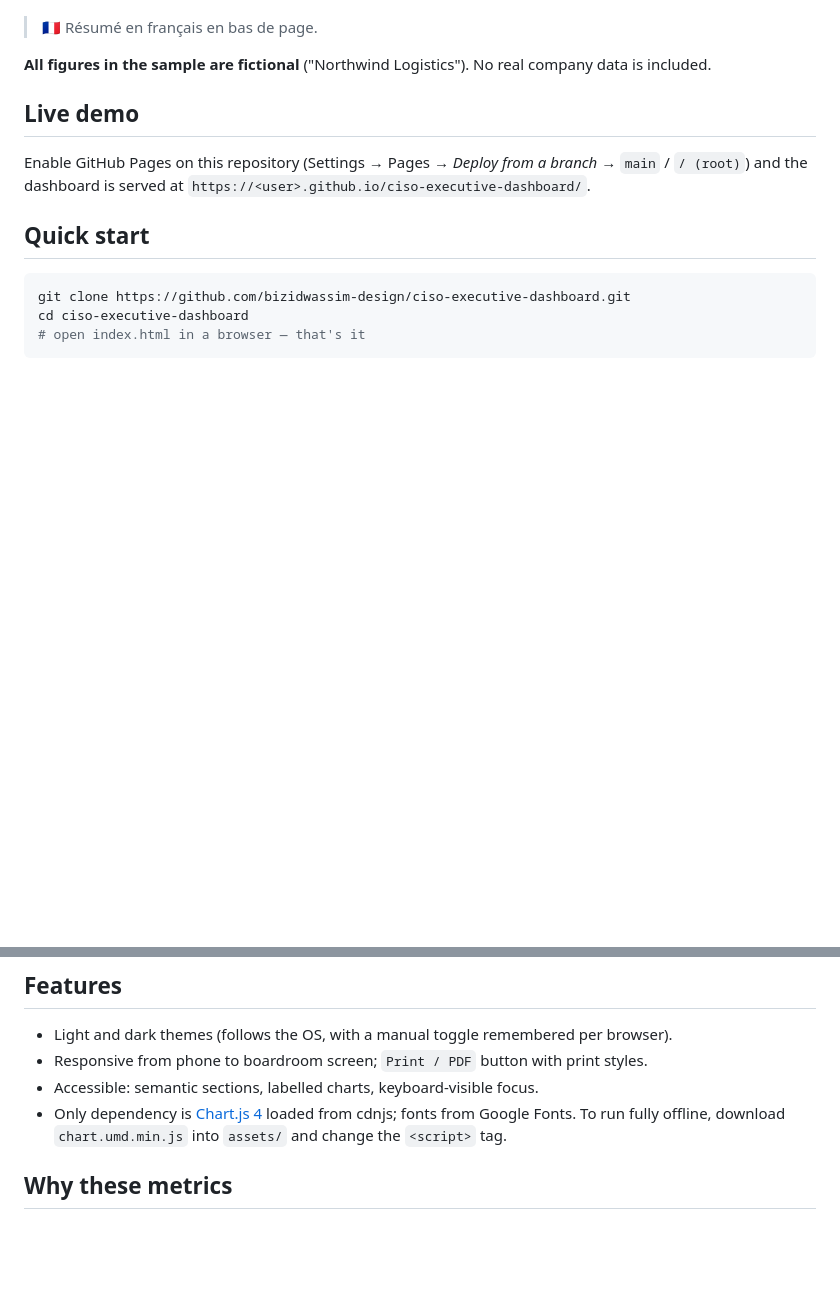
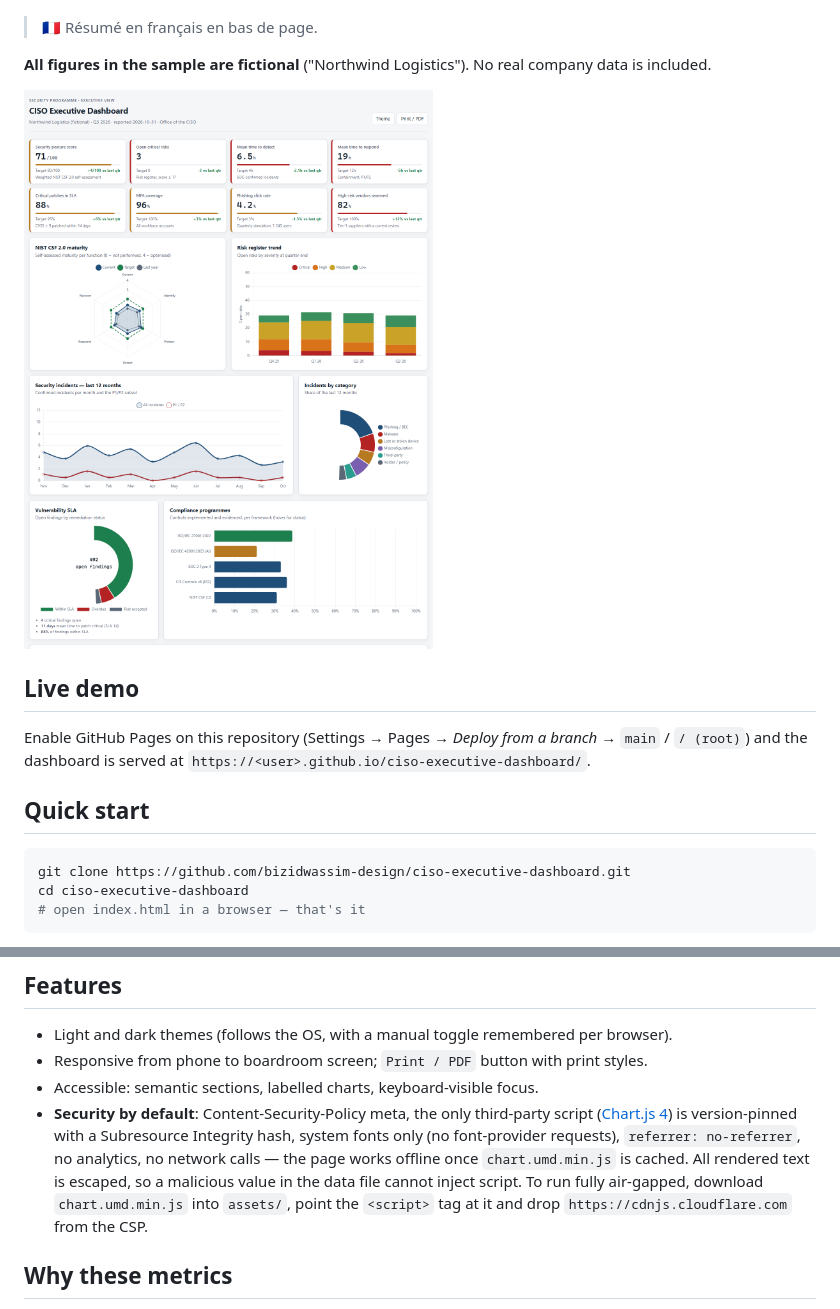
Before and after one commit to bizidwassim-design/ciso-executive-dashboard, a Markdown page: README.md, 2 parts joined by grey strips. GitHub-like rendering; pictures changed too: docs/screenshot.png (added); blank space fills up the shorter version.

Commit message:
Harden: CSP, Subresource Integrity, system fonts, a11y fixes, CI with HTML validation, screenshot, SECURITY.md, changelog
Co-Authored-By: Claude Mythos 5.1 <noreply@anthropic.com>

```diff
--- a/README.md
+++ b/README.md
@@ -12,6 +12,8 @@ Works from a local folder, GitHub Pages or any static host. Prints cleanly to PD
 > 🇫🇷 Résumé en français en bas de page.
 
 **All figures in the sample are fictional** ("Northwind Logistics"). No real company data is included.
+
+![Dashboard screenshot](docs/screenshot.png)
 
 ## Live demo
 
@@ -50,8 +52,11 @@ Low 1–4, Medium 5–9, High 10–16, Critical 17–25.
 * Light and dark themes (follows the OS, with a manual toggle remembered per browser).
 * Responsive from phone to boardroom screen; `Print / PDF` button with print styles.
 * Accessible: semantic sections, labelled charts, keyboard-visible focus.
-* Only dependency is [Chart.js 4](https://www.chartjs.org/) loaded from cdnjs; fonts from Google Fonts.
-  To run fully offline, download `chart.umd.min.js` into `assets/` and change the `<script>` tag.
+* **Security by default**: Content-Security-Policy meta, the only third-party script ([Chart.js 4](https://www.chartjs.org/)) is
+  version-pinned with a Subresource Integrity hash, system fonts only (no font-provider requests), `referrer: no-referrer`,
+  no analytics, no network calls — the page works offline once `chart.umd.min.js` is cached. All rendered text is escaped,
+  so a malicious value in the data file cannot inject script.
+  To run fully air-gapped, download `chart.umd.min.js` into `assets/`, point the `<script>` tag at it and drop `https://cdnjs.cloudflare.com` from the CSP.
 
 ## Why these metrics
 
```
Also changed, not shown: other parts of README.md (+1 -1 lines), CHANGELOG.md (added, +22 -0 lines), SECURITY.md (added, +34 -0 lines), 5 other files.
